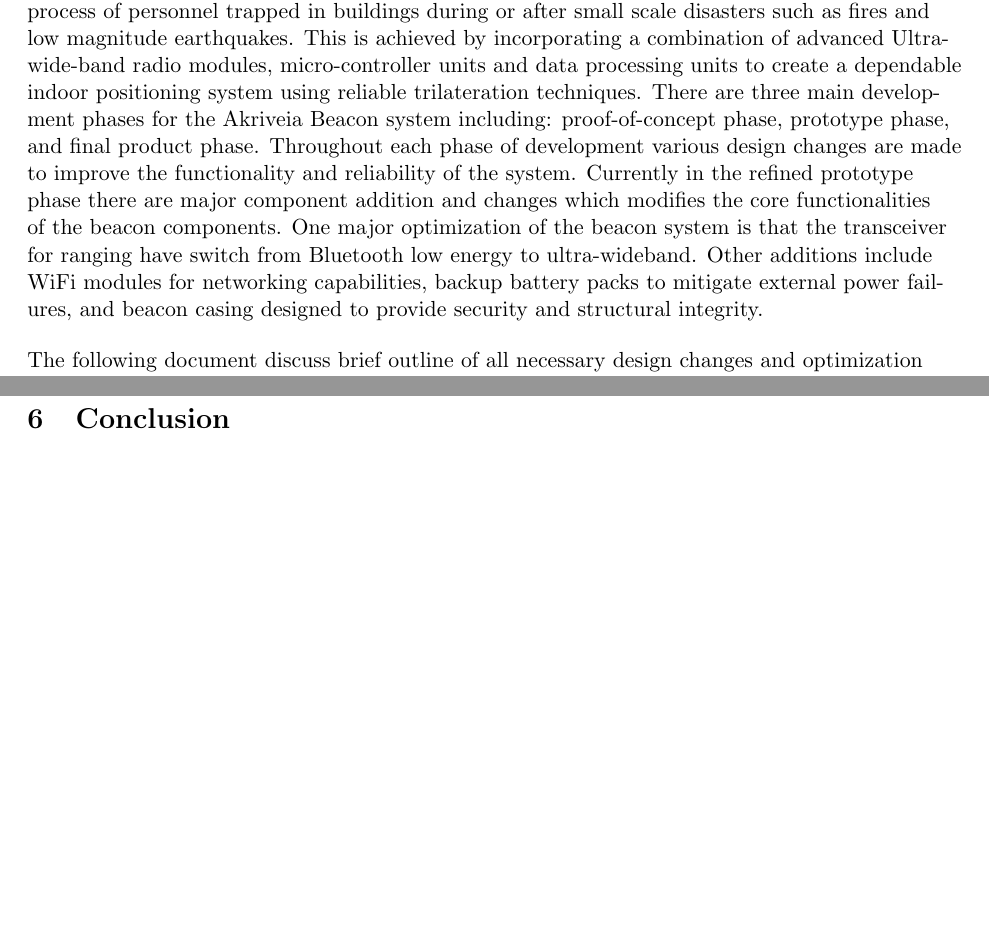
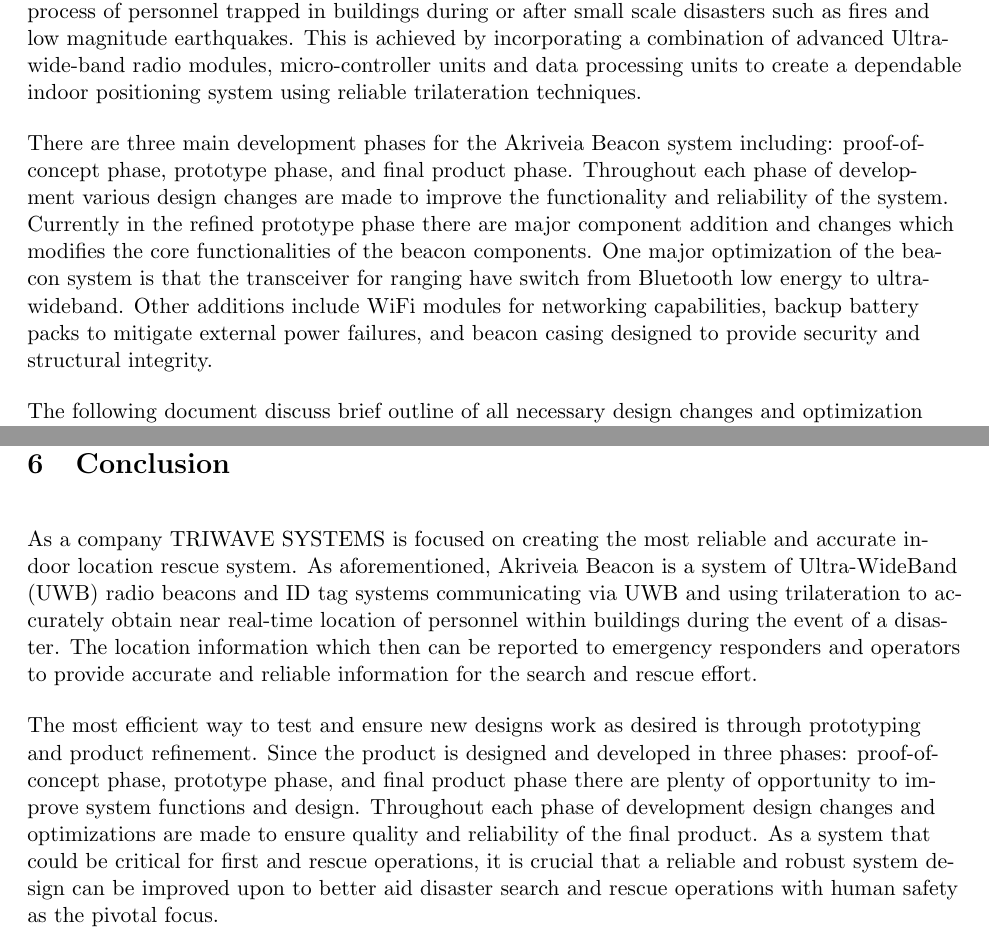
Before and after one commit to liuyal/Akriveia, a LaTeX document (06_Prototype_Refinement/Prototype_Refinement.tex, which reads 06_Prototype_Refinement/01_introduction.tex, 06_Prototype_Refinement/06_conclusion.tex): two parts of pages 3 and 6 of 6, joined at a grey line, cut so that both start at the same text, the shorter picture padded with empty space. Compiled offline with pdfLaTeX.

Commit message:
added conclusion

```diff
--- a/06_Prototype_Refinement/01_introduction.tex
+++ b/06_Prototype_Refinement/01_introduction.tex
@@ -8,7 +8,10 @@
 process of personnel trapped in buildings during or after small scale disasters such as fires and
 low magnitude earthquakes. This is achieved by incorporating a combination of advanced Ultra-
 wide-band radio modules, micro-controller units and data processing units to create a dependable
-indoor positioning system using reliable trilateration techniques. There are three main development phases for the Akriveia Beacon system including: proof-of-concept phase, prototype phase, and final product phase. Throughout each phase of development various design changes are made to improve the functionality and reliability of the system. Currently in the refined prototype phase there are major component addition and changes which modifies the core functionalities of the beacon components. One major optimization of the beacon system is that the transceiver for ranging have switch from  Bluetooth low energy to ultra-wideband. Other additions include WiFi modules for networking capabilities, backup battery packs to mitigate external power failures, and beacon casing designed to provide security and structural integrity.
+indoor positioning system using reliable trilateration techniques.
+
+\bigskip
+There are three main development phases for the Akriveia Beacon system including: proof-of-concept phase, prototype phase, and final product phase. Throughout each phase of development various design changes are made to improve the functionality and reliability of the system. Currently in the refined prototype phase there are major component addition and changes which modifies the core functionalities of the beacon components. One major optimization of the beacon system is that the transceiver for ranging have switch from  Bluetooth low energy to ultra-wideband. Other additions include WiFi modules for networking capabilities, backup battery packs to mitigate external power failures, and beacon casing designed to provide security and structural integrity.
 
 \bigskip
 The following document discuss brief outline of all necessary design changes and optimization for the refined prototype and production-ready version of the Akriveia Beacon system, as well as to provide relevant standards applied to the proposed designs. Furthermore, an assessment of potential risks and any safety issue is presented and user interaction and usability of design are addressed.
--- a/06_Prototype_Refinement/06_conclusion.tex
+++ b/06_Prototype_Refinement/06_conclusion.tex
@@ -2,4 +2,9 @@
 
 \setcounter{section}{5}
 \section{Conclusion}
+
 \bigskip
+As a company TRIWAVE SYSTEMS is focused on creating the most reliable and accurate indoor location rescue system. As aforementioned, Akriveia Beacon is a system of Ultra-WideBand (UWB) radio beacons and ID tag systems communicating via UWB and using trilateration to accurately obtain near real-time location of personnel within buildings during the event of a disaster. The location information which then can be reported to emergency responders and operators to provide accurate and reliable information for the search and rescue effort.
+
+\bigskip
+The most efficient way to test and ensure new designs work as desired is through prototyping and product refinement. Since the product is designed and developed in three phases: proof-of-concept phase, prototype phase, and final product phase there are plenty of opportunity to improve system functions and design. Throughout each phase of development design changes and optimizations are made to ensure quality and reliability of the final product. As a system that could be critical for first and rescue operations, it is crucial that a reliable and robust system design can be improved upon to better aid disaster search and rescue operations with human safety as the pivotal focus.
```
